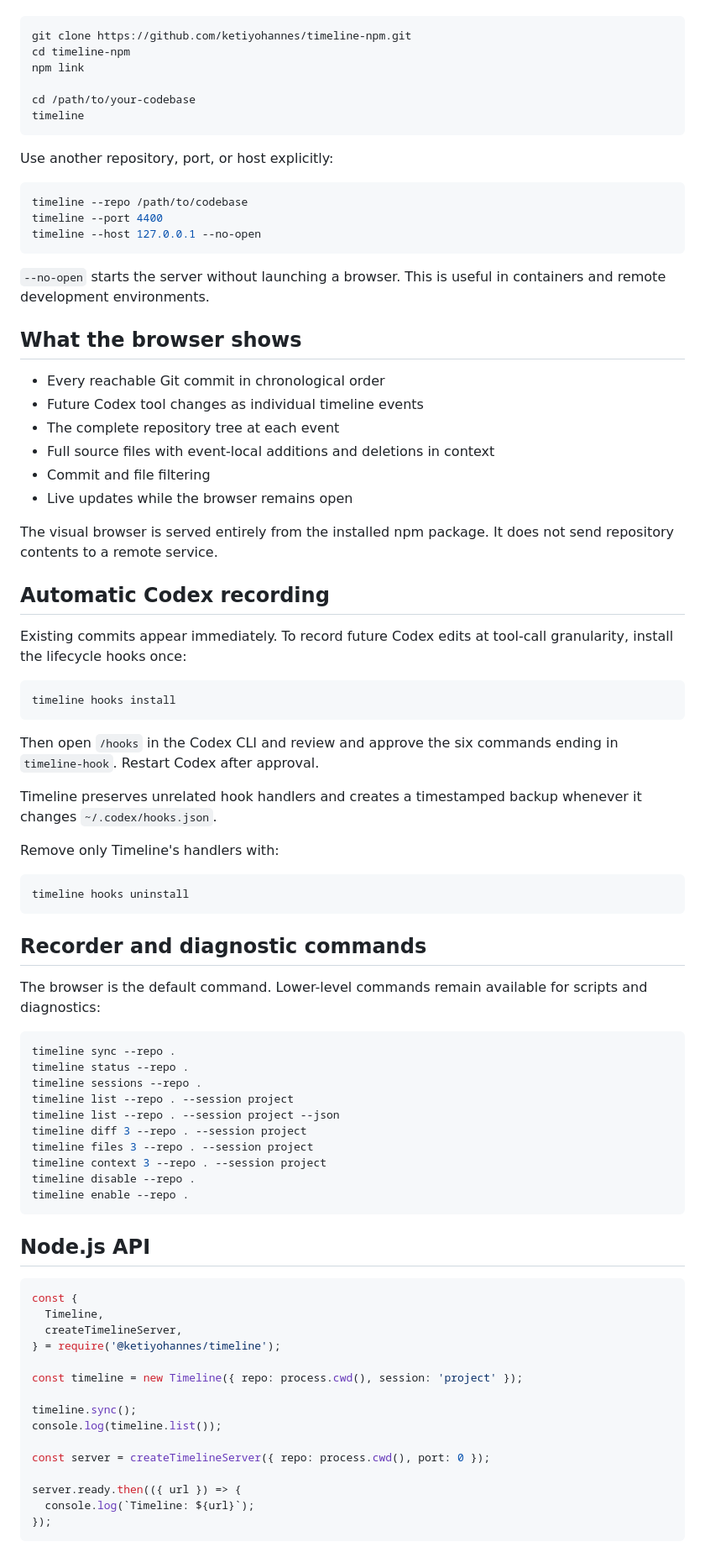
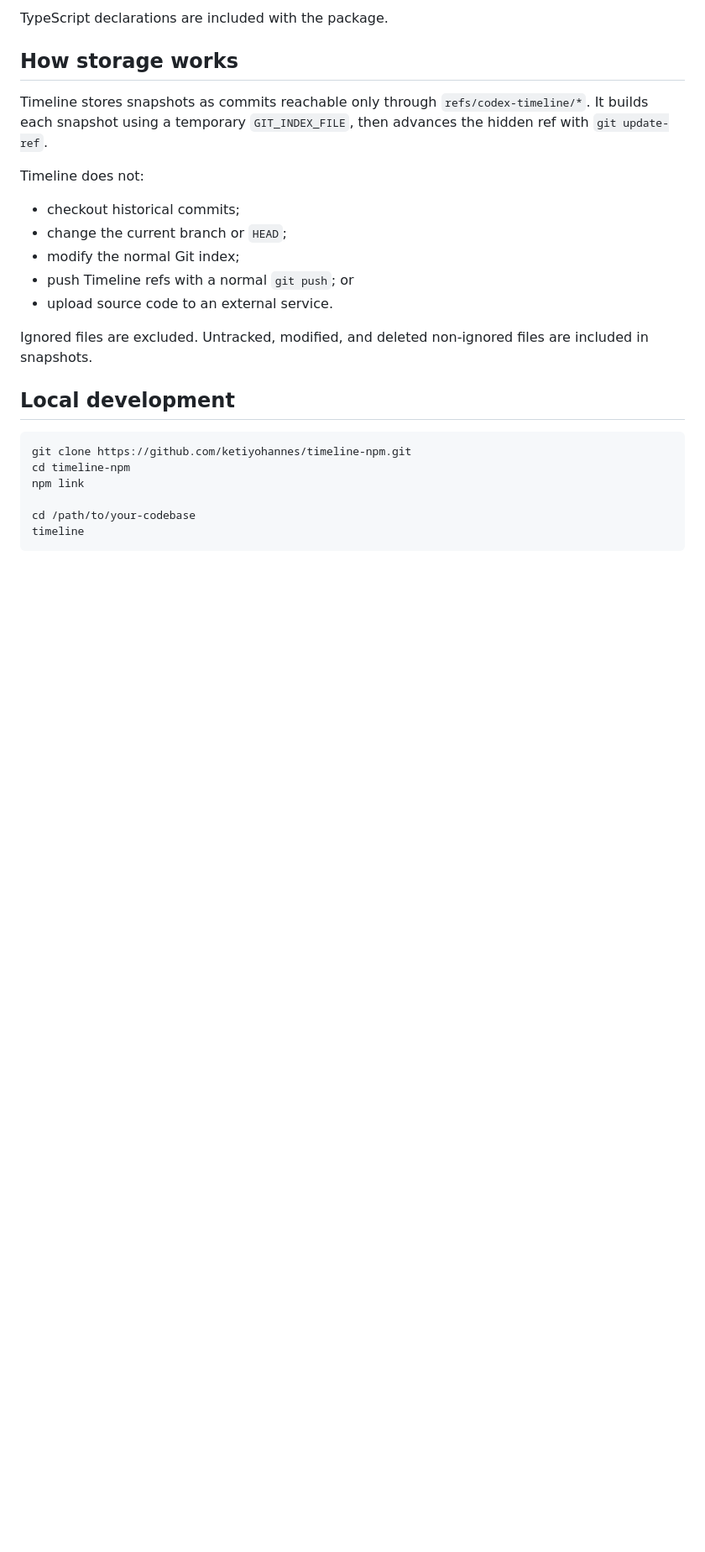
Before and after one commit to ketiyohannes/timeline-npm, a Markdown page: README.md, the part around one of its changes. Shown at 84% size. GitHub-like rendering; blank space fills up the shorter version.

````diff
--- a/README.md
+++ b/README.md
@@ -31,3 +135,20 @@ During local development:
+TypeScript declarations are included with the package.
+
+## How storage works
+
+Timeline stores snapshots as commits reachable only through `refs/codex-timeline/*`. It builds each snapshot using a temporary `GIT_INDEX_FILE`, then advances the hidden ref with `git update-ref`.
+
+Timeline does not:
+
+- checkout historical commits;
+- change the current branch or `HEAD`;
+- modify the normal Git index;
+- push Timeline refs with a normal `git push`; or
+- upload source code to an external service.
+
+Ignored files are excluded. Untracked, modified, and deleted non-ignored files are included in snapshots.
+
+## Local development
 
 ```sh
 git clone https://github.com/ketiyohannes/timeline-npm.git
@@ -38,79 +159,3 @@ cd /path/to/your-codebase
 timeline
 ```
 
-Use another repository, port, or host explicitly:
-
-```sh
-timeline --repo /path/to/codebase
-timeline --port 4400
-timeline --host 127.0.0.1 --no-open
-```
-
-`--no-open` starts the server without launching a browser. This is useful in containers and remote development environments.
-
-## What the browser shows
-
-- Every reachable Git commit in chronological order
-- Future Codex tool changes as individual timeline events
-- The complete repository tree at each event
-- Full source files with event-local additions and deletions in context
-- Commit and file filtering
-- Live updates while the browser remains open
-
-The visual browser is served entirely from the installed npm package. It does not send repository contents to a remote service.
-
-## Automatic Codex recording
-
-Existing commits appear immediately. To record future Codex edits at tool-call granularity, install the lifecycle hooks once:
-
-```sh
-timeline hooks install
-```
-
-Then open `/hooks` in the Codex CLI and review and approve the six commands ending in `timeline-hook`. Restart Codex after approval.
-
-Timeline preserves unrelated hook handlers and creates a timestamped backup whenever it changes `~/.codex/hooks.json`.
-
-Remove only Timeline's handlers with:
-
-```sh
-timeline hooks uninstall
-```
-
-## Recorder and diagnostic commands
-
-The browser is the default command. Lower-level commands remain available for scripts and diagnostics:
-
-```sh
-timeline sync --repo .
-timeline status --repo .
-timeline sessions --repo .
-timeline list --repo . --session project
-timeline list --repo . --session project --json
-timeline diff 3 --repo . --session project
-timeline files 3 --repo . --session project
-timeline context 3 --repo . --session project
-timeline disable --repo .
-timeline enable --repo .
-```
-
-## Node.js API
-
-```js
-const {
-  Timeline,
-  createTimelineServer,
-} = require('@ketiyohannes/timeline');
-
-const timeline = new Timeline({ repo: process.cwd(), session: 'project' });
-
-timeline.sync();
-console.log(timeline.list());
-
-const server = createTimelineServer({ repo: process.cwd(), port: 0 });
-
-server.ready.then(({ url }) => {
-  console.log(`Timeline: ${url}`);
-});
-```
-
````
Also changed, not shown: other parts of README.md (+120 -30 lines), docs/assets/timeline-preview.png (added).
